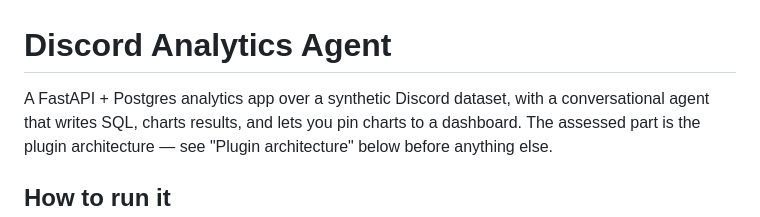
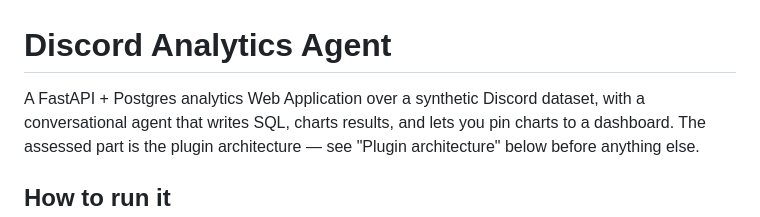
Before and after one commit to Abhay-Chand/exaqube-discord-analytics, a Markdown page: README.md, the part around the change. GitHub-like rendering.

Commit message:
Clarify app type in README
Updated description to clarify the application type.

```diff
--- a/README.md
+++ b/README.md
@@ -1,6 +1,6 @@
 # Discord Analytics Agent
 
-A FastAPI + Postgres analytics app over a synthetic Discord dataset, with a
+A FastAPI + Postgres analytics Web Application over a synthetic Discord dataset, with a
 conversational agent that writes SQL, charts results, and lets you pin
 charts to a dashboard. The assessed part is the plugin architecture — see
 "Plugin architecture" below before anything else.
```
